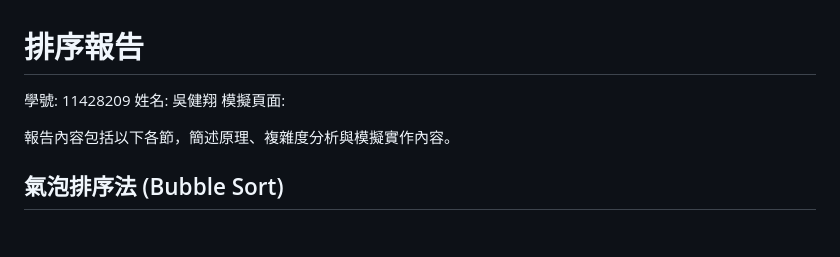
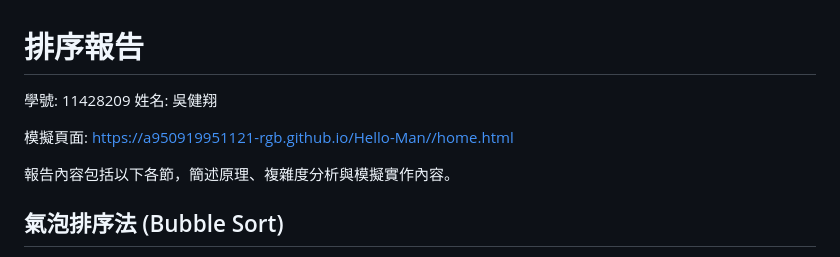
Before and after one commit to a950919951121-rgb/Hello-Man, a Markdown page: README.md, the part around the change. GitHub-like rendering; blank space fills up the shorter version.

Commit message:
work
Added simulation page link to README.

```diff
--- a/README.md
+++ b/README.md
@@ -2,7 +2,8 @@
 
 學號: 11428209
 姓名: 吳健翔
-模擬頁面:
+
+模擬頁面: https://a950919951121-rgb.github.io/Hello-Man//home.html
 
 報告內容包括以下各節，簡述原理、複雜度分析與模擬實作內容。
 
```
